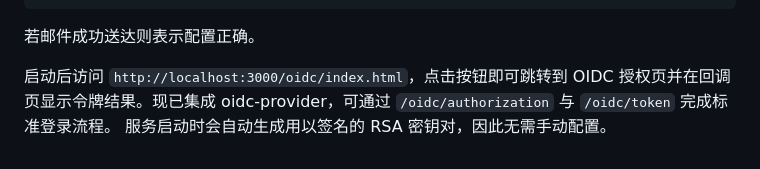
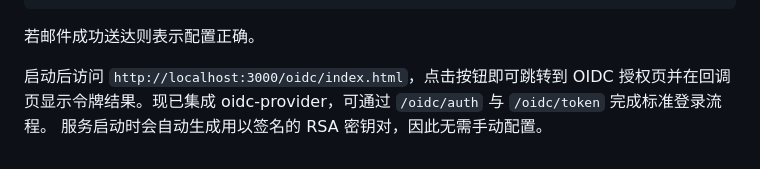
Before and after one commit to PeterFujiyu/LetuslearnID, a Markdown page: README.md, the part around the change. Drawn GitHub-style.

Commit message:
docs: fix OIDC endpoints

```diff
--- a/README.md
+++ b/README.md
@@ -98,5 +98,5 @@ TEST_CODE=123654 TEST_EMAIL=user@example.com npx mocha testemailsmtp.js
 若邮件成功送达则表示配置正确。
 
 
-启动后访问 `http://localhost:3000/oidc/index.html`，点击按钮即可跳转到 OIDC 授权页并在回调页显示令牌结果。现已集成 oidc-provider，可通过 `/oidc/authorization` 与 `/oidc/token` 完成标准登录流程。
+启动后访问 `http://localhost:3000/oidc/index.html`，点击按钮即可跳转到 OIDC 授权页并在回调页显示令牌结果。现已集成 oidc-provider，可通过 `/oidc/auth` 与 `/oidc/token` 完成标准登录流程。
 服务启动时会自动生成用以签名的 RSA 密钥对，因此无需手动配置。
```
Also changed, not shown: docs/dev/ProjectBase.md (+2 -2 lines).
